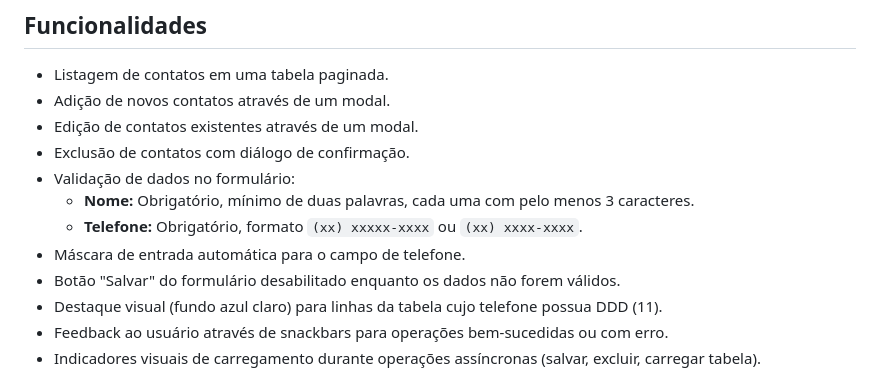
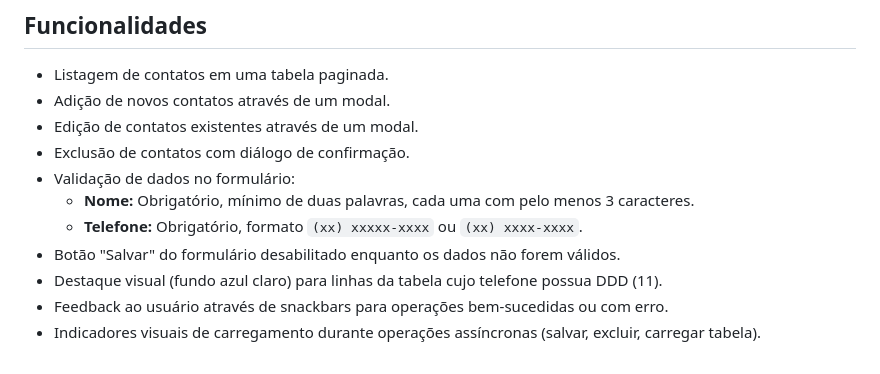
Before and after one commit to juliaperdona/contacts, a Markdown page: README.md, the part around the change. Rendered like a GitHub page.

```diff
--- a/README.md
+++ b/README.md
@@ -11,7 +11,6 @@ Aplicação simples de gerenciamento de contatos com um backend construído em N
 *   Validação de dados no formulário:
     *   **Nome:** Obrigatório, mínimo de duas palavras, cada uma com pelo menos 3 caracteres.
     *   **Telefone:** Obrigatório, formato `(xx) xxxxx-xxxx` ou `(xx) xxxx-xxxx`.
-*   Máscara de entrada automática para o campo de telefone.
 *   Botão "Salvar" do formulário desabilitado enquanto os dados não forem válidos.
 *   Destaque visual (fundo azul claro) para linhas da tabela cujo telefone possua DDD (11).
 *   Feedback ao usuário através de snackbars para operações bem-sucedidas ou com erro.
```
